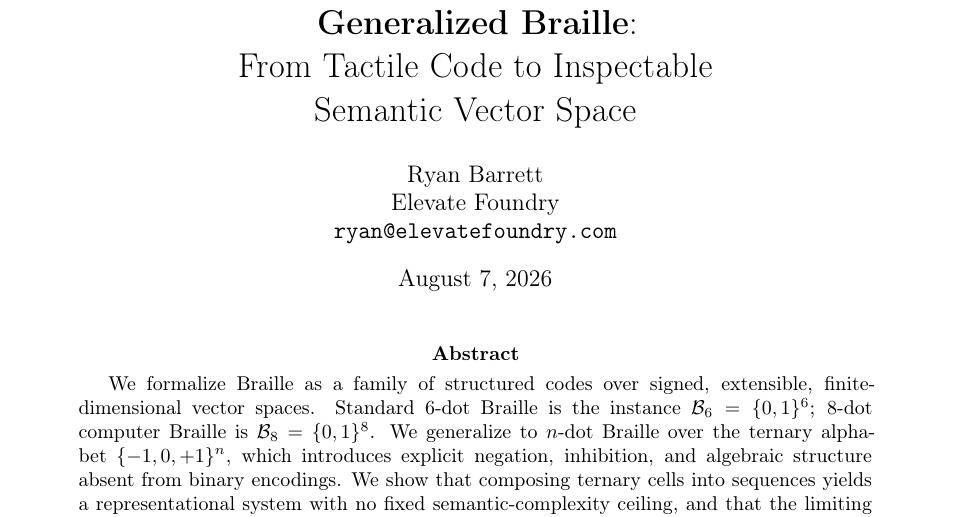
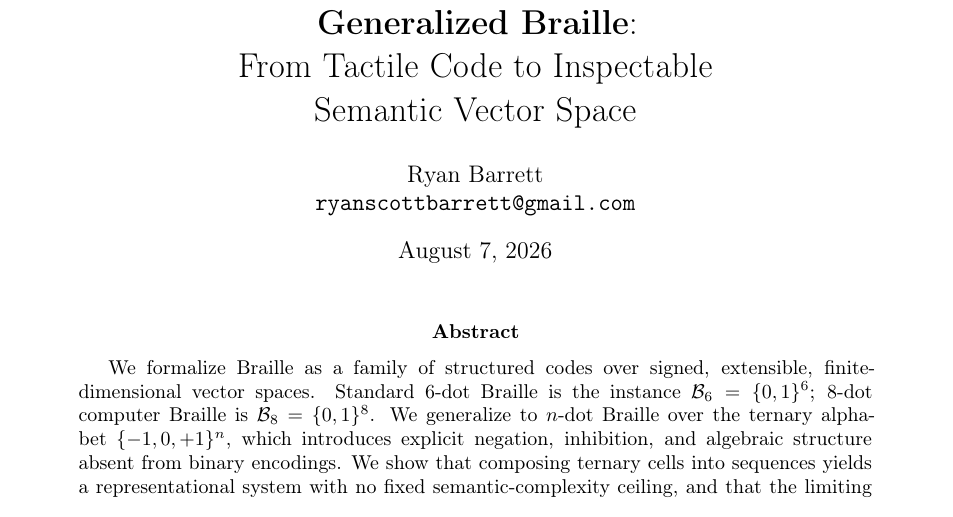
Before and after one commit to salus-ryan/sketch-to-art, a LaTeX paper (paper/generalized-braille.tex): part of page 1 of 14, cut so that both start at the same text. Compiled offline with pdfLaTeX.

Commit message:
Update author: remove Elevate Foundry, use personal email

```diff
--- a/paper/generalized-braille.tex
+++ b/paper/generalized-braille.tex
@@ -44,8 +44,7 @@
 }
 \author{
   Ryan Barrett \\
-  Elevate Foundry \\
-  \texttt{ryan@elevatefoundry.com}
+  \texttt{ryanscottbarrett@gmail.com}
 }
 \date{\today}
 
```
